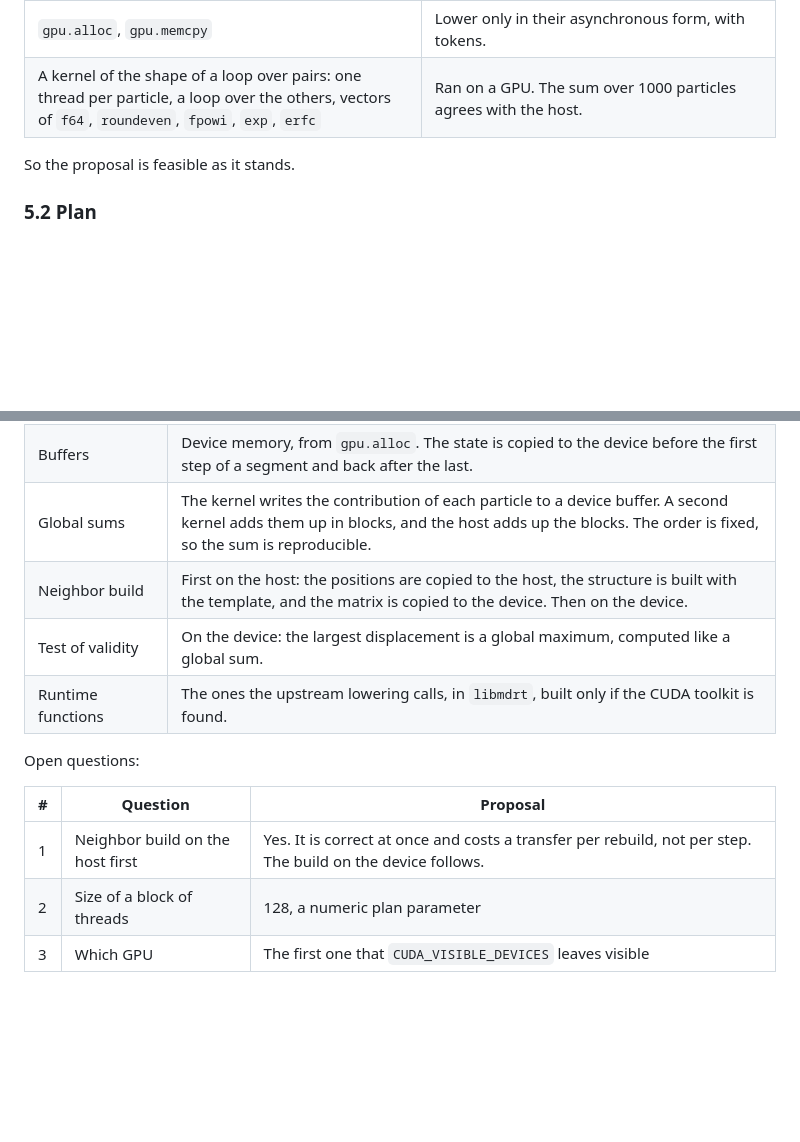
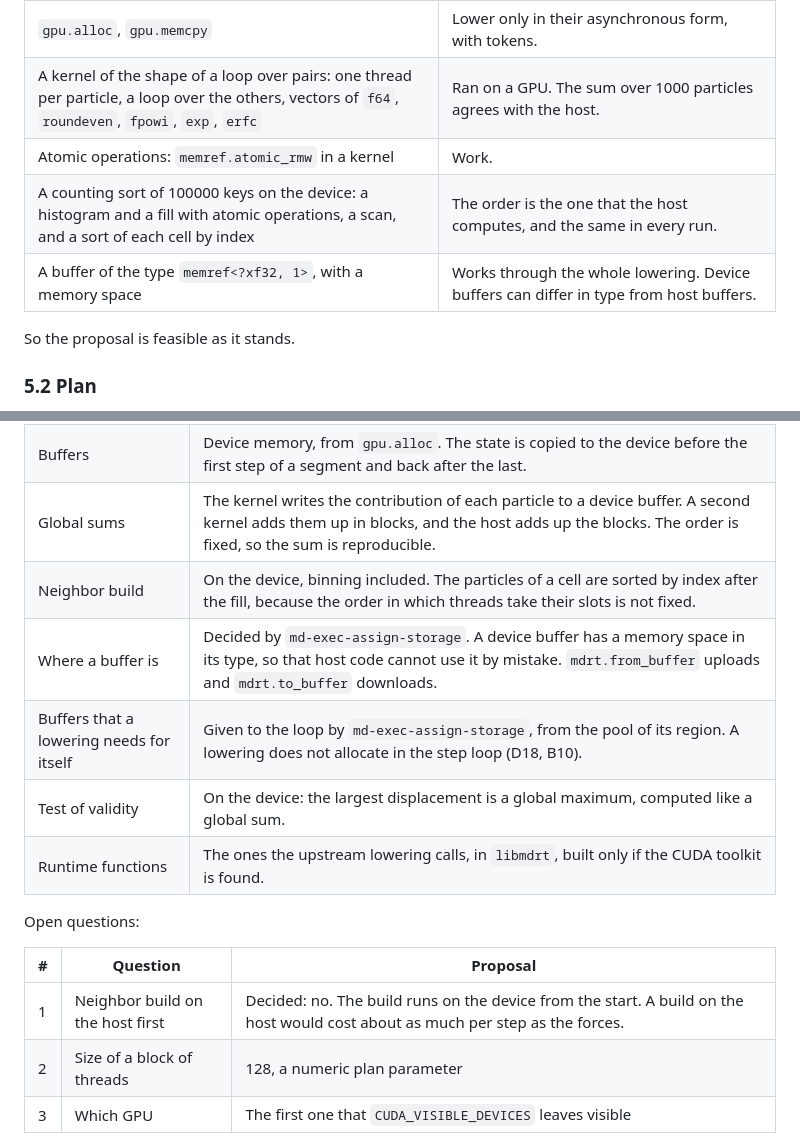
Before and after one commit to vv137/mdir, a Markdown page: docs/mdrt-m0.md, 2 parts joined by grey strips. Rendered like a GitHub page; blank space fills up the shorter version.

Commit message:
Plan the neighbor build on the device
Atomic operations work in kernels, and a counting sort on the device
gives the order that the host computes.

```diff
--- a/docs/mdrt-m0.md
+++ b/docs/mdrt-m0.md
@@ -161,6 +161,9 @@ On this machine: four RTX 3090, driver 595.84, CUDA toolkit 11.2, and LLVM
 | The upstream wrapper library over the CUDA driver API | Its sparse part needs a newer toolkit. Without that part it builds against toolkit 11.2 and works. It is about 300 lines. |
 | `gpu.alloc`, `gpu.memcpy` | Lower only in their asynchronous form, with tokens. |
 | A kernel of the shape of a loop over pairs: one thread per particle, a loop over the others, vectors of `f64`, `roundeven`, `fpowi`, `exp`, `erfc` | Ran on a GPU. The sum over 1000 particles agrees with the host. |
+| Atomic operations: `memref.atomic_rmw` in a kernel | Work. |
+| A counting sort of 100000 keys on the device: a histogram and a fill with atomic operations, a scan, and a sort of each cell by index | The order is the one that the host computes, and the same in every run. |
+| A buffer of the type `memref<?xf32, 1>`, with a memory space | Works through the whole lowering. Device buffers can differ in type from host buffers. |
 
 So the proposal is feasible as it stands.
 
@@ -174,7 +177,9 @@ The GPU back end is a second lowering of the storage form
 | Loop over particles or pairs | One `gpu.launch`, with one thread per particle. With the policy `owner_only` a thread writes only to its own particle, so no atomic operation is needed. |
 | Buffers | Device memory, from `gpu.alloc`. The state is copied to the device before the first step of a segment and back after the last. |
 | Global sums | The kernel writes the contribution of each particle to a device buffer. A second kernel adds them up in blocks, and the host adds up the blocks. The order is fixed, so the sum is reproducible. |
-| Neighbor build | First on the host: the positions are copied to the host, the structure is built with the template, and the matrix is copied to the device. Then on the device. |
+| Neighbor build | On the device, binning included. The particles of a cell are sorted by index after the fill, because the order in which threads take their slots is not fixed. |
+| Where a buffer is | Decided by `md-exec-assign-storage`. A device buffer has a memory space in its type, so that host code cannot use it by mistake. `mdrt.from_buffer` uploads and `mdrt.to_buffer` downloads. |
+| Buffers that a lowering needs for itself | Given to the loop by `md-exec-assign-storage`, from the pool of its region. A lowering does not allocate in the step loop (D18, B10). |
 | Test of validity | On the device: the largest displacement is a global maximum, computed like a global sum. |
 | Runtime functions | The ones the upstream lowering calls, in `libmdrt`, built only if the CUDA toolkit is found. |
 
@@ -182,7 +187,7 @@ Open questions:
 
 | # | Question | Proposal |
 |---|---|---|
-| 1 | Neighbor build on the host first | Yes. It is correct at once and costs a transfer per rebuild, not per step. The build on the device follows. |
+| 1 | Neighbor build on the host first | Decided: no. The build runs on the device from the start. A build on the host would cost about as much per step as the forces. |
 | 2 | Size of a block of threads | 128, a numeric plan parameter |
 | 3 | Which GPU | The first one that `CUDA_VISIBLE_DEVICES` leaves visible |
 
```
